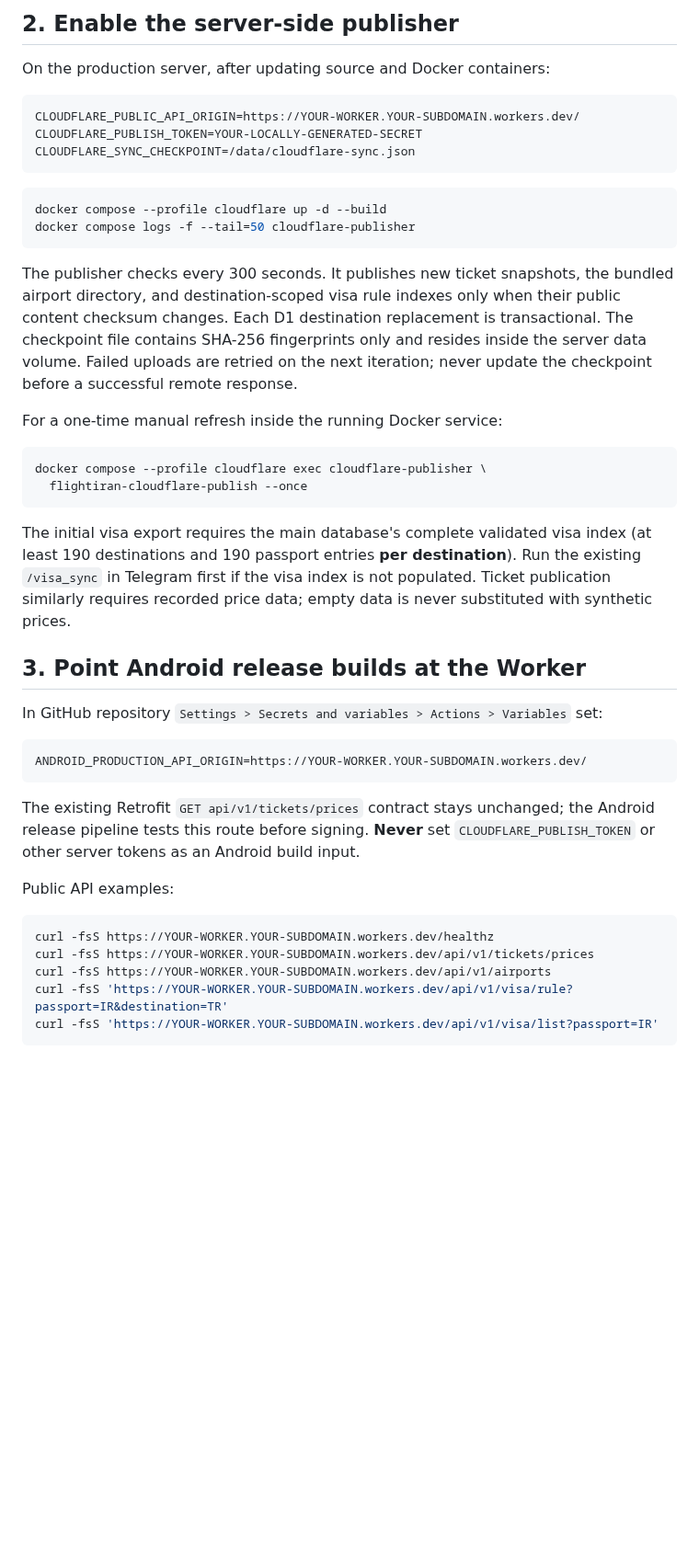
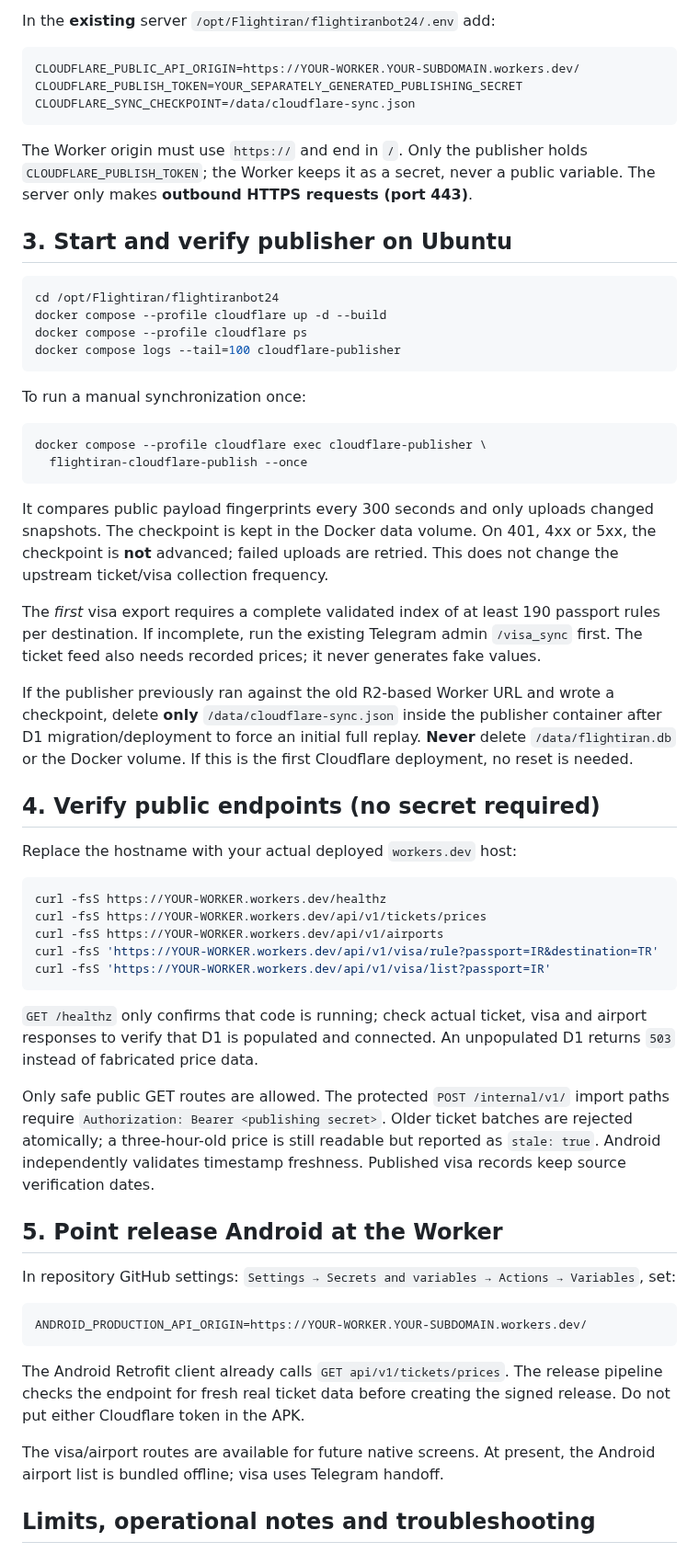
Before and after one commit to abolfazl260/flightiranbot24, a Markdown page: docs/CLOUDFLARE_PUBLIC_API.md, the part around one of its changes. Shown at 92% size. Drawn GitHub-style; blank space fills up the shorter version.

````diff
--- a/docs/CLOUDFLARE_PUBLIC_API.md
+++ b/docs/CLOUDFLARE_PUBLIC_API.md
@@ -46,59 +93,86 @@ binding. D1 SQL is bound to Worker code, not exposed directly to Android.
 
-## 2. Enable the server-side publisher
-
-On the production server, after updating source and Docker containers:
+In the **existing** server `/opt/Flightiran/flightiranbot24/.env` add:
 
 ```dotenv
 CLOUDFLARE_PUBLIC_API_ORIGIN=https://YOUR-WORKER.YOUR-SUBDOMAIN.workers.dev/
-CLOUDFLARE_PUBLISH_TOKEN=YOUR-LOCALLY-GENERATED-SECRET
+CLOUDFLARE_PUBLISH_TOKEN=YOUR_SEPARATELY_GENERATED_PUBLISHING_SECRET
 CLOUDFLARE_SYNC_CHECKPOINT=/data/cloudflare-sync.json
 ```
 
+The Worker origin must use `https://` and end in `/`. Only the publisher
+holds `CLOUDFLARE_PUBLISH_TOKEN`; the Worker keeps it as a secret, never a
+public variable. The server only makes **outbound HTTPS requests (port 443)**.
+
+## 3. Start and verify publisher on Ubuntu
+
 ```sh
+cd /opt/Flightiran/flightiranbot24
 docker compose --profile cloudflare up -d --build
-docker compose logs -f --tail=50 cloudflare-publisher
+docker compose --profile cloudflare ps
+docker compose logs --tail=100 cloudflare-publisher
 ```
 
-The publisher checks every 300 seconds. It publishes new ticket snapshots,
-the bundled airport directory, and destination-scoped visa rule indexes only
-when their public content checksum changes. Each D1 destination replacement is
-transactional. The checkpoint file contains SHA-256 fingerprints only and
-resides inside the server data volume. Failed uploads are retried on the next
-iteration; never update the checkpoint before a successful remote response.
-
-For a one-time manual refresh inside the running Docker service:
+To run a manual synchronization once:
 
 ```sh
 docker compose --profile cloudflare exec cloudflare-publisher \
   flightiran-cloudflare-publish --once
 ```
 
-The initial visa export requires the main database's complete validated visa
-index (at least 190 destinations and 190 passport entries **per destination**). Run the existing
-`/visa_sync` in Telegram first if the visa index is not populated. Ticket
-publication similarly requires recorded price data; empty data is never
-substituted with synthetic prices.
+It compares public payload fingerprints every 300 seconds and only uploads
+changed snapshots. The checkpoint is kept in the Docker data volume. On 401,
+4xx or 5xx, the checkpoint is **not** advanced; failed uploads are retried.
+This does not change the upstream ticket/visa collection frequency.
 
-## 3. Point Android release builds at the Worker
+The *first* visa export requires a complete validated index of at least 190
+passport rules per destination. If incomplete, run the existing Telegram admin
+`/visa_sync` first. The ticket feed also needs recorded prices; it never
+generates fake values.
 
-In GitHub repository `Settings > Secrets and variables > Actions > Variables`
-set:
+If the publisher previously ran against the old R2-based Worker URL and wrote
+a checkpoint, delete **only**
+`/data/cloudflare-sync.json` inside the publisher container after D1
+migration/deployment to force an initial full replay. **Never** delete
+`/data/flightiran.db` or the Docker volume. If this is the first Cloudflare
+deployment, no reset is needed.
+
+## 4. Verify public endpoints (no secret required)
+
+Replace the hostname with your actual deployed `workers.dev` host:
+
+```sh
+curl -fsS https://YOUR-WORKER.workers.dev/healthz
+curl -fsS https://YOUR-WORKER.workers.dev/api/v1/tickets/prices
+curl -fsS https://YOUR-WORKER.workers.dev/api/v1/airports
+curl -fsS 'https://YOUR-WORKER.workers.dev/api/v1/visa/rule?passport=IR&destination=TR'
+curl -fsS 'https://YOUR-WORKER.workers.dev/api/v1/visa/list?passport=IR'
+```
+
+`GET /healthz` only confirms that code is running; check actual ticket,
+visa and airport responses to verify that D1 is populated and connected.
+An unpopulated D1 returns `503` instead of fabricated price data.
+
+Only safe public GET routes are allowed. The protected `POST /internal/v1/`
+import paths require `Authorization: Bearer <publishing secret>`.
+Older ticket batches are rejected atomically; a three-hour-old price is still
+readable but reported as `stale: true`. Android independently validates
+timestamp freshness. Published visa records keep source verification dates.
+
+## 5. Point release Android at the Worker
+
+In repository GitHub settings:
+`Settings → Secrets and variables → Actions → Variables`, set:
 
 ```dotenv
 ANDROID_PRODUCTION_API_ORIGIN=https://YOUR-WORKER.YOUR-SUBDOMAIN.workers.dev/
 ```
 
-The existing Retrofit `GET api/v1/tickets/prices` contract stays unchanged;
-the Android release pipeline tests this route before signing. **Never** set
-`CLOUDFLARE_PUBLISH_TOKEN` or other server tokens as an Android build input.
+The Android Retrofit client already calls `GET api/v1/tickets/prices`.
+The release pipeline checks the endpoint for fresh real ticket data before
+creating the signed release. Do not put either Cloudflare token in the APK.
 
-Public API examples:
+The visa/airport routes are available for future native screens. At present,
+the Android airport list is bundled offline; visa uses Telegram handoff.
 
-```sh
-curl -fsS https://YOUR-WORKER.YOUR-SUBDOMAIN.workers.dev/healthz
-curl -fsS https://YOUR-WORKER.YOUR-SUBDOMAIN.workers.dev/api/v1/tickets/prices
-curl -fsS https://YOUR-WORKER.YOUR-SUBDOMAIN.workers.dev/api/v1/airports
-curl -fsS 'https://YOUR-WORKER.YOUR-SUBDOMAIN.workers.dev/api/v1/visa/rule?passport=IR&destination=TR'
-curl -fsS 'https://YOUR-WORKER.YOUR-SUBDOMAIN.workers.dev/api/v1/visa/list?passport=IR'
-```
+## Limits, operational notes and troubleshooting
 
````
Also changed, not shown: other parts of docs/CLOUDFLARE_PUBLIC_API.md (+94 -58 lines).
